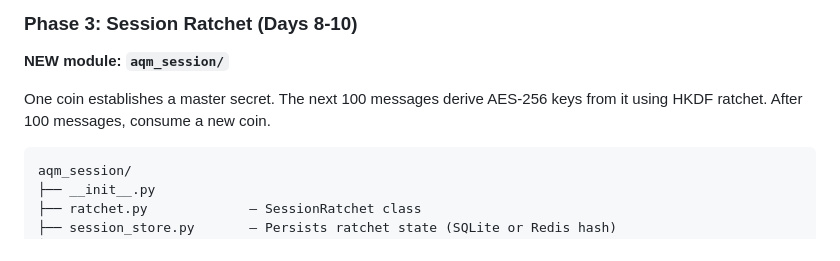
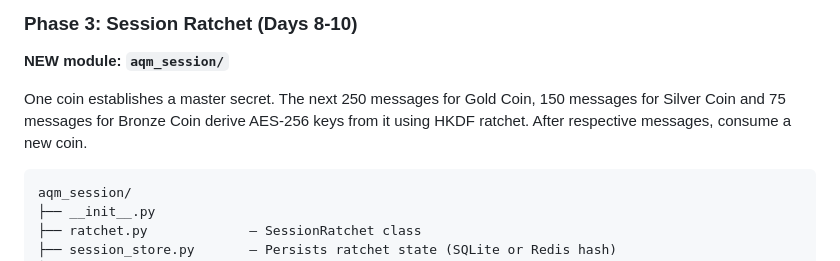
Before and after one commit to CryptIndo-Labs/Amortized_Quantum_Messaging, a Markdown page: MVP_Build_Guide.md, the part around the change. GitHub-like rendering.

````diff
--- a/MVP_Build_Guide.md
+++ b/MVP_Build_Guide.md
@@ -387,7 +387,7 @@ search_contacts(query: str) -> list[Contact]
 
 **NEW module: `aqm_session/`**
 
-One coin establishes a master secret. The next 100 messages derive AES-256 keys from it using HKDF ratchet. After 100 messages, consume a new coin.
+One coin establishes a master secret. The next 250 messages for Gold Coin, 150 messages for Silver Coin and 75 messages for Bronze Coin derive AES-256 keys from it using HKDF ratchet. After respective messages, consume a new coin.
 
 ```
 aqm_session/
````
